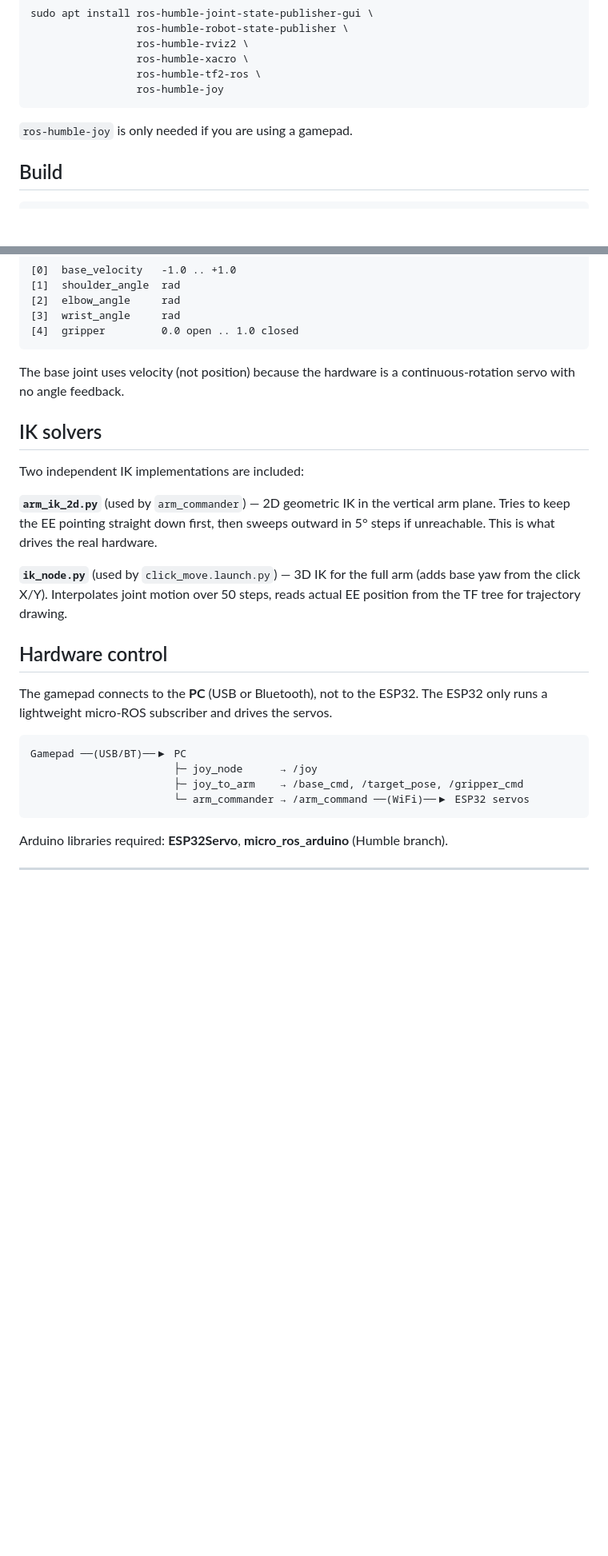
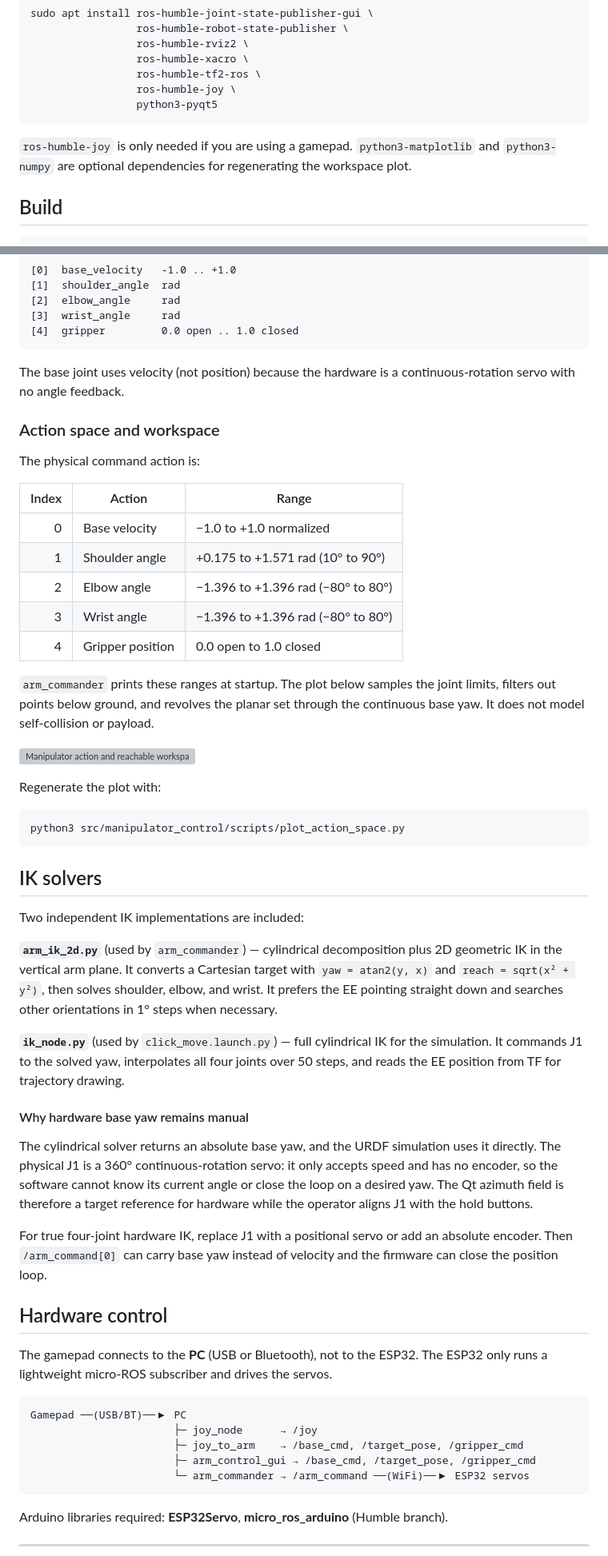
Before and after one commit to marcotayar/manipulator_ws, a Markdown page: README.md, 2 parts joined by grey strips. Shown: that part at 80% size. Drawn GitHub-style; blank space fills up the shorter version; grey boxes are pictures that could not be loaded.

````diff
--- a/README.md
+++ b/README.md
@@ -46,10 +52,13 @@ sudo apt install ros-humble-joint-state-publisher-gui \
                  ros-humble-rviz2 \
                  ros-humble-xacro \
                  ros-humble-tf2-ros \
-                 ros-humble-joy
+                 ros-humble-joy \
+                 python3-pyqt5
 ```
 
 `ros-humble-joy` is only needed if you are using a gamepad.
+`python3-matplotlib` and `python3-numpy` are optional dependencies for
+regenerating the workspace plot.
 
 ## Build
 
@@ -166,13 +196,55 @@ Five floats sent to the ESP32 at 50 Hz:
 
 The base joint uses velocity (not position) because the hardware is a continuous-rotation servo with no angle feedback.
 
+### Action space and workspace
+
+The physical command action is:
+
+| Index | Action | Range |
+|---:|---|---|
+| 0 | Base velocity | −1.0 to +1.0 normalized |
+| 1 | Shoulder angle | +0.175 to +1.571 rad (10° to 90°) |
+| 2 | Elbow angle | −1.396 to +1.396 rad (−80° to 80°) |
+| 3 | Wrist angle | −1.396 to +1.396 rad (−80° to 80°) |
+| 4 | Gripper position | 0.0 open to 1.0 closed |
+
+`arm_commander` prints these ranges at startup. The plot below samples the
+joint limits, filters out points below ground, and revolves the planar set
+through the continuous base yaw. It does not model self-collision or payload.
+
+![Manipulator action and reachable workspace](docs/images/action_space.png)
+
+Regenerate the plot with:
+
+```bash
+python3 src/manipulator_control/scripts/plot_action_space.py
+```
+
 ## IK solvers
 
 Two independent IK implementations are included:
 
-**`arm_ik_2d.py`** (used by `arm_commander`) — 2D geometric IK in the vertical arm plane. Tries to keep the EE pointing straight down first, then sweeps outward in 5° steps if unreachable. This is what drives the real hardware.
+**`arm_ik_2d.py`** (used by `arm_commander`) — cylindrical decomposition plus
+2D geometric IK in the vertical arm plane. It converts a Cartesian target with
+`yaw = atan2(y, x)` and `reach = sqrt(x² + y²)`, then solves shoulder, elbow,
+and wrist. It prefers the EE pointing straight down and searches other
+orientations in 1° steps when necessary.
 
-**`ik_node.py`** (used by `click_move.launch.py`) — 3D IK for the full arm (adds base yaw from the click X/Y). Interpolates joint motion over 50 steps, reads actual EE position from the TF tree for trajectory drawing.
+**`ik_node.py`** (used by `click_move.launch.py`) — full cylindrical IK for the
+simulation. It commands J1 to the solved yaw, interpolates all four joints over
+50 steps, and reads the EE position from TF for trajectory drawing.
+
+#### Why hardware base yaw remains manual
+
+The cylindrical solver returns an absolute base yaw, and the URDF simulation
+uses it directly. The physical J1 is a 360° continuous-rotation servo: it only
+accepts speed and has no encoder, so the software cannot know its current angle
+or close the loop on a desired yaw. The Qt azimuth field is therefore a target
+reference for hardware while the operator aligns J1 with the hold buttons.
+
+For true four-joint hardware IK, replace J1 with a positional servo or add an
+absolute encoder. Then `/arm_command[0]` can carry base yaw instead of velocity
+and the firmware can close the position loop.
 
 ## Hardware control
 
@@ -182,6 +254,7 @@ The gamepad connects to the **PC** (USB or Bluetooth), not to the ESP32. The ESP
 Gamepad ──(USB/BT)──▶ PC
                        ├─ joy_node      → /joy
                        ├─ joy_to_arm    → /base_cmd, /target_pose, /gripper_cmd
+                       ├─ arm_control_gui → /base_cmd, /target_pose, /gripper_cmd
                        └─ arm_commander → /arm_command ──(WiFi)──▶ ESP32 servos
 ```
 
````
Also changed, not shown: other parts of README.md (+38 -8 lines), docs/images/qt_control_panel.png (added), docs/images/rviz_simulation.png (added), 13 other files.
